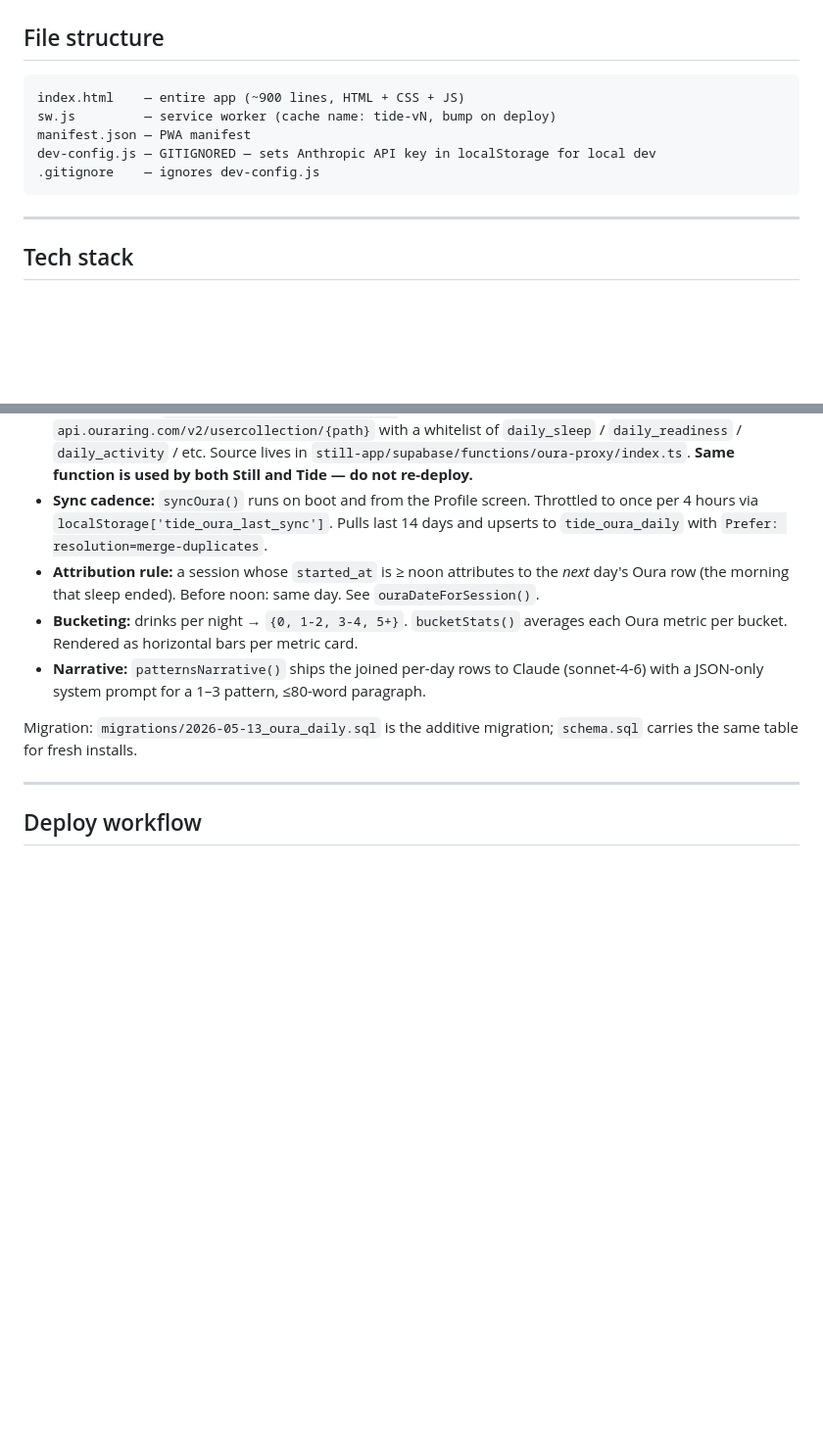
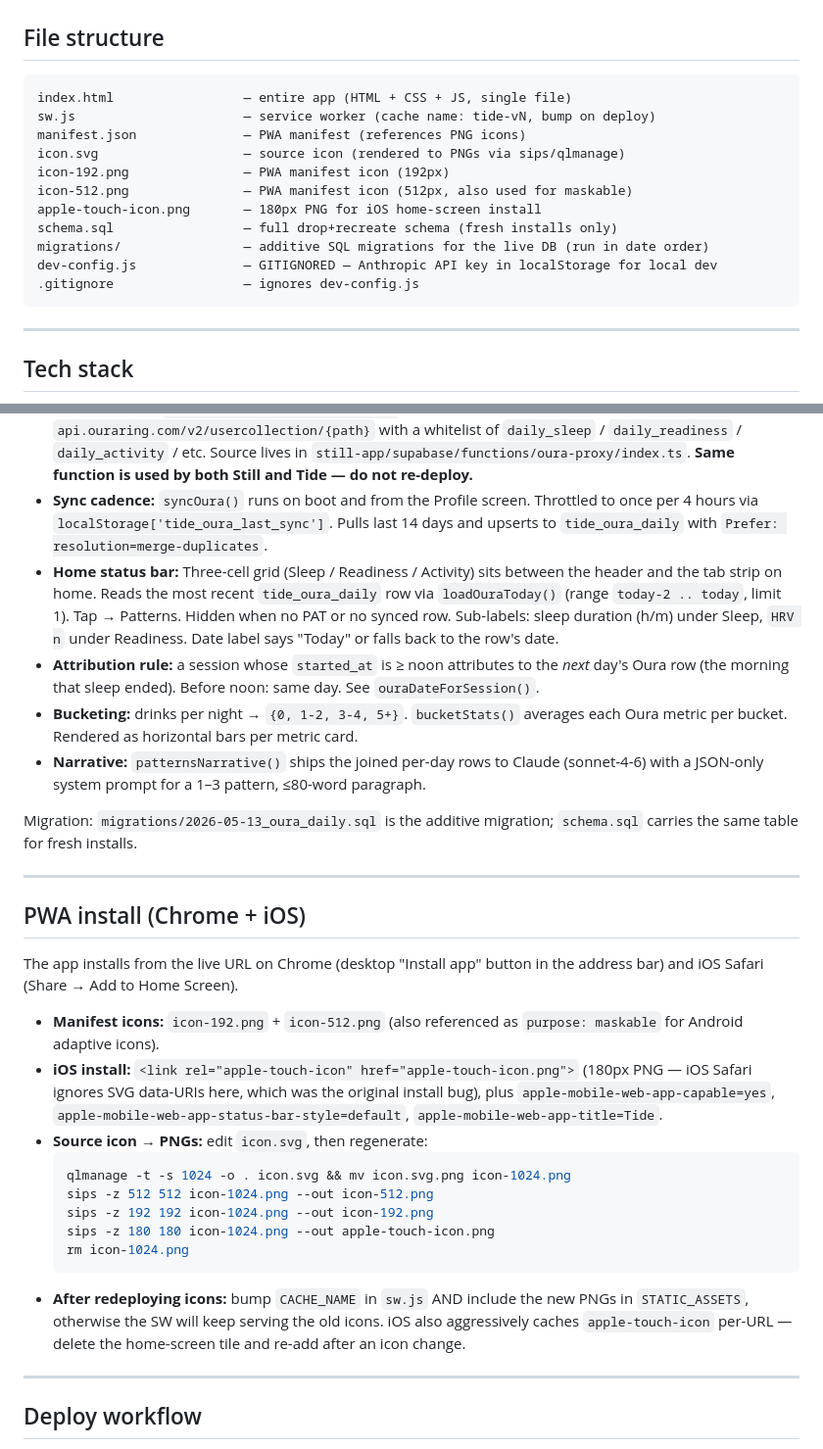
Before and after one commit to nates123-cmd/Tide-App, a Markdown page: CLAUDE.md, 2 parts joined by grey strips. Shown at 98% size. GitHub-like rendering; blank space fills up the shorter version.

````diff
--- a/CLAUDE.md
+++ b/CLAUDE.md
@@ -10,11 +10,17 @@ A mindful drinking companion PWA — fourth app in a personal OS suite alongside
 
 ## File structure
 ```
-index.html    — entire app (~900 lines, HTML + CSS + JS)
-sw.js         — service worker (cache name: tide-vN, bump on deploy)
-manifest.json — PWA manifest
-dev-config.js — GITIGNORED — sets Anthropic API key in localStorage for local dev
-.gitignore    — ignores dev-config.js
+index.html                 — entire app (HTML + CSS + JS, single file)
+sw.js                      — service worker (cache name: tide-vN, bump on deploy)
+manifest.json              — PWA manifest (references PNG icons)
+icon.svg                   — source icon (rendered to PNGs via sips/qlmanage)
+icon-192.png               — PWA manifest icon (192px)
+icon-512.png               — PWA manifest icon (512px, also used for maskable)
+apple-touch-icon.png       — 180px PNG for iOS home-screen install
+schema.sql                 — full drop+recreate schema (fresh installs only)
+migrations/                — additive SQL migrations for the live DB (run in date order)
+dev-config.js              — GITIGNORED — Anthropic API key in localStorage for local dev
+.gitignore                 — ignores dev-config.js
 ```
 
 ---
@@ -169,11 +145,29 @@ Tide pulls daily Oura snapshots (sleep score, total sleep, HRV balance, resting
 - **PAT storage:** `localStorage['still_oura_pat']` — shared with Still since both apps run on the same `nates123-cmd.github.io` origin. Set in Profile (Oura section).
 - **Edge function:** `/functions/v1/smooth-processor` (deployed name) — wraps `api.ouraring.com/v2/usercollection/{path}` with a whitelist of `daily_sleep` / `daily_readiness` / `daily_activity` / etc. Source lives in `still-app/supabase/functions/oura-proxy/index.ts`. **Same function is used by both Still and Tide — do not re-deploy.**
 - **Sync cadence:** `syncOura()` runs on boot and from the Profile screen. Throttled to once per 4 hours via `localStorage['tide_oura_last_sync']`. Pulls last 14 days and upserts to `tide_oura_daily` with `Prefer: resolution=merge-duplicates`.
+- **Home status bar:** Three-cell grid (Sleep / Readiness / Activity) sits between the header and the tab strip on home. Reads the most recent `tide_oura_daily` row via `loadOuraToday()` (range `today-2 .. today`, limit 1). Tap → Patterns. Hidden when no PAT or no synced row. Sub-labels: sleep duration (h/m) under Sleep, `HRV n` under Readiness. Date label says "Today" or falls back to the row's date.
 - **Attribution rule:** a session whose `started_at` is ≥ noon attributes to the *next* day's Oura row (the morning that sleep ended). Before noon: same day. See `ouraDateForSession()`.
 - **Bucketing:** drinks per night → `{0, 1-2, 3-4, 5+}`. `bucketStats()` averages each Oura metric per bucket. Rendered as horizontal bars per metric card.
 - **Narrative:** `patternsNarrative()` ships the joined per-day rows to Claude (sonnet-4-6) with a JSON-only system prompt for a 1–3 pattern, ≤80-word paragraph.
 
 Migration: `migrations/2026-05-13_oura_daily.sql` is the additive migration; `schema.sql` carries the same table for fresh installs.
+
+---
+
+## PWA install (Chrome + iOS)
+The app installs from the live URL on Chrome (desktop "Install app" button in the address bar) and iOS Safari (Share → Add to Home Screen).
+
+- **Manifest icons:** `icon-192.png` + `icon-512.png` (also referenced as `purpose: maskable` for Android adaptive icons).
+- **iOS install:** `<link rel="apple-touch-icon" href="apple-touch-icon.png">` (180px PNG — iOS Safari ignores SVG data-URIs here, which was the original install bug), plus `apple-mobile-web-app-capable=yes`, `apple-mobile-web-app-status-bar-style=default`, `apple-mobile-web-app-title=Tide`.
+- **Source icon → PNGs:** edit `icon.svg`, then regenerate:
+  ```sh
+  qlmanage -t -s 1024 -o . icon.svg && mv icon.svg.png icon-1024.png
+  sips -z 512 512 icon-1024.png --out icon-512.png
+  sips -z 192 192 icon-1024.png --out icon-192.png
+  sips -z 180 180 icon-1024.png --out apple-touch-icon.png
+  rm icon-1024.png
+  ```
+- **After redeploying icons:** bump `CACHE_NAME` in `sw.js` AND include the new PNGs in `STATIC_ASSETS`, otherwise the SW will keep serving the old icons. iOS also aggressively caches `apple-touch-icon` per-URL — delete the home-screen tile and re-add after an icon change.
 
 ---
 
````
Also changed, not shown: other parts of CLAUDE.md (+21 -51 lines).
